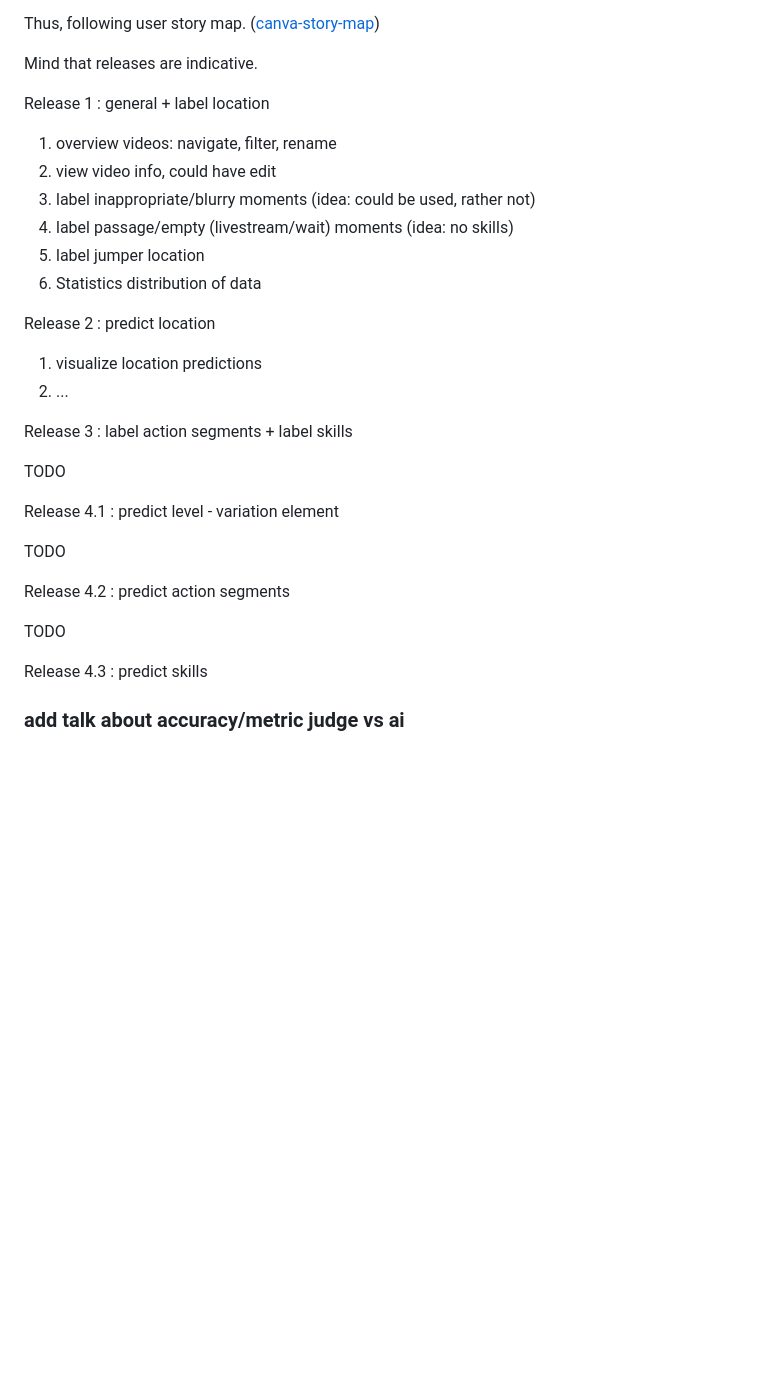
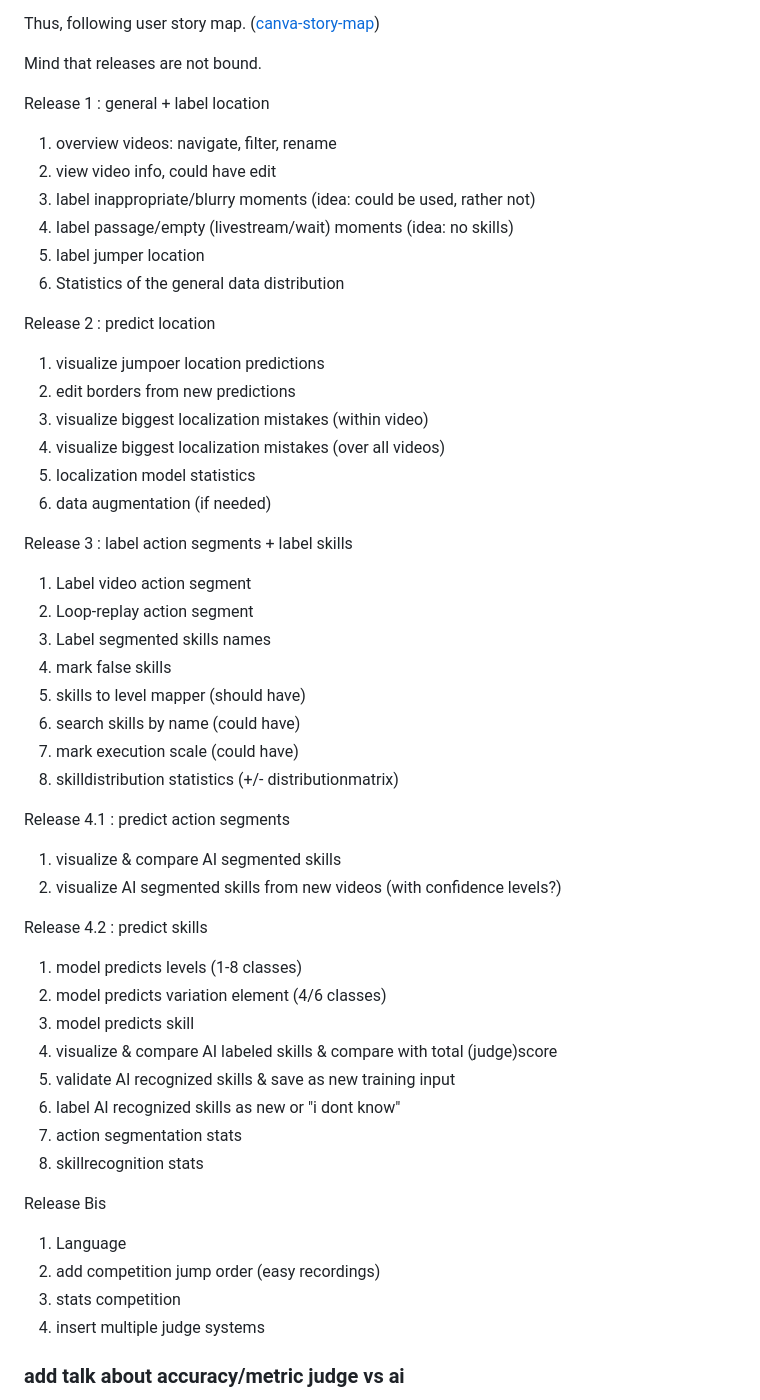
Before and after one commit to mikeddecker/judge, a Markdown page: paper/voorstel/voorstel.md, the part around the change. Drawn GitHub-style; blank space fills up the shorter version.

Commit message:
paper: update userstorymap

```diff
--- a/paper/voorstel/voorstel.md
+++ b/paper/voorstel/voorstel.md
@@ -207,7 +207,7 @@ Proposal now or version 2 in :
 
 Thus, following user story map. ([canva-story-map](https://www.canva.com/design/DAGVz44QCgc/_Mr9BrOqwwdy9cf-ieYFVg/edit?utm_content=DAGVz44QCgc&utm_campaign=designshare&utm_medium=link2&utm_source=sharebutton))
 
-Mind that releases are indicative.
+Mind that releases are not bound.
 
 Release 1 : general + label location
 
@@ -216,26 +216,50 @@ Release 1 : general + label location
 3) label inappropriate/blurry moments (idea: could be used, rather not)
 4) label passage/empty (livestream/wait) moments (idea: no skills)
 5) label jumper location
-6) Statistics distribution of data
+6) Statistics of the general data distribution
 
 Release 2 : predict location
 
-1) visualize location predictions
-2) ...
+1) visualize jumpoer location predictions
+2) edit borders from new predictions
+3) visualize biggest localization mistakes (within video)
+4) visualize biggest localization mistakes (over all videos)
+5) localization model statistics
+6) data augmentation (if needed)
 
 Release 3 : label action segments + label skills
 
-TODO
+1) Label video action segment
+2) Loop-replay action segment
+3) Label segmented skills names
+4) mark false skills
+5) skills to level mapper (should have)
+6) search skills by name (could have)
+7) mark execution scale (could have)
+8) skilldistribution statistics (+/- distributionmatrix)
 
-Release 4.1 : predict level - variation element
+Release 4.1 : predict action segments
 
-TODO
+1) visualize & compare AI segmented skills
+2) visualize AI segmented skills from new videos (with confidence levels?)
 
-Release 4.2 : predict action segments
+Release 4.2 : predict skills
 
-TODO
+1) model predicts levels (1-8 classes)
+2) model predicts variation element (4/6 classes)
+3) model predicts skill
+4) visualize & compare AI labeled skills & compare with total (judge)score
+5) validate AI recognized skills & save as new training input
+6) label AI recognized skills as new or "i dont know"
+7) action segmentation stats
+8) skillrecognition stats
 
-Release 4.3 : predict skills
+Release Bis
+
+1) Language
+2) add competition jump order (easy recordings)
+3) stats competition
+4) insert multiple judge systems
 
 ### add talk about accuracy/metric judge vs ai
 
```
